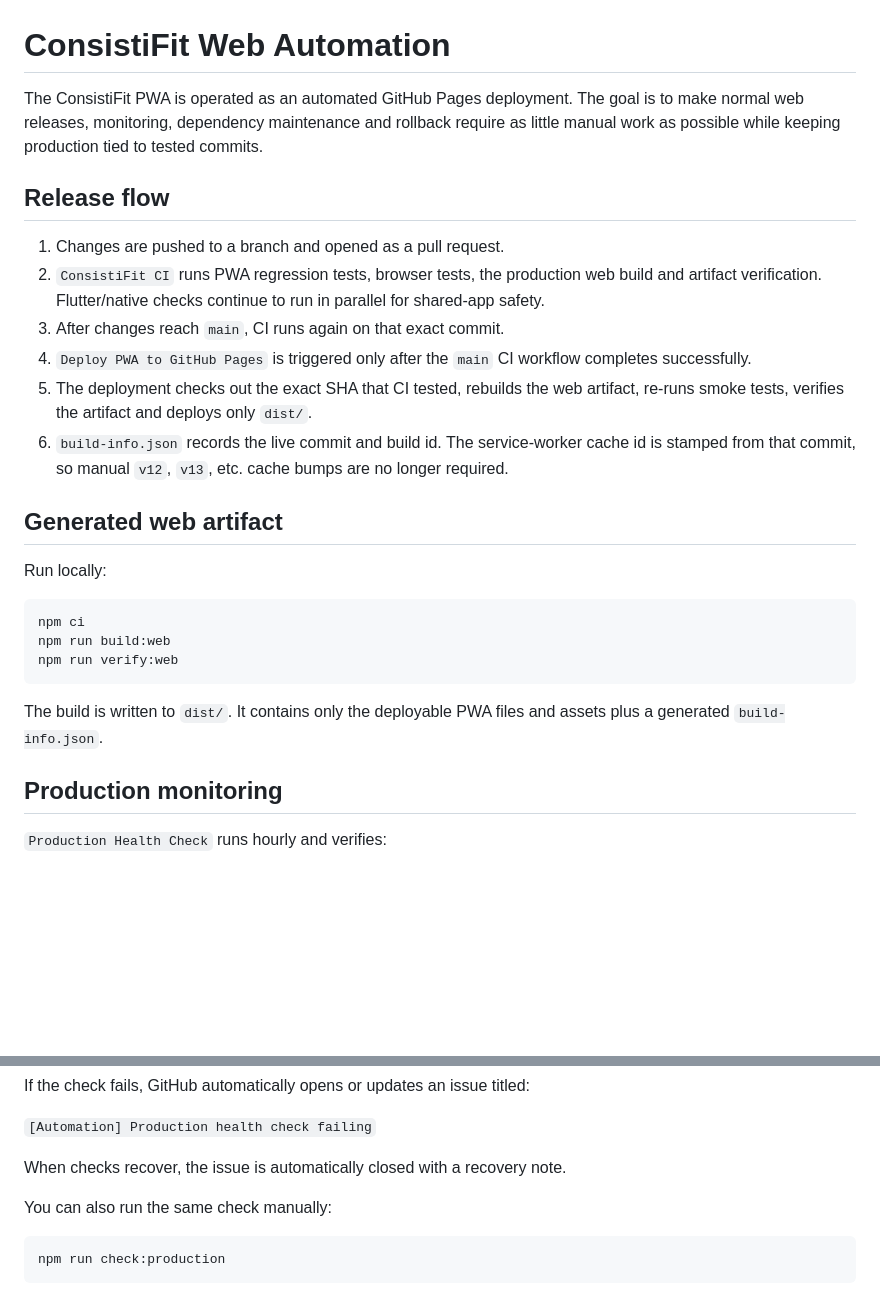
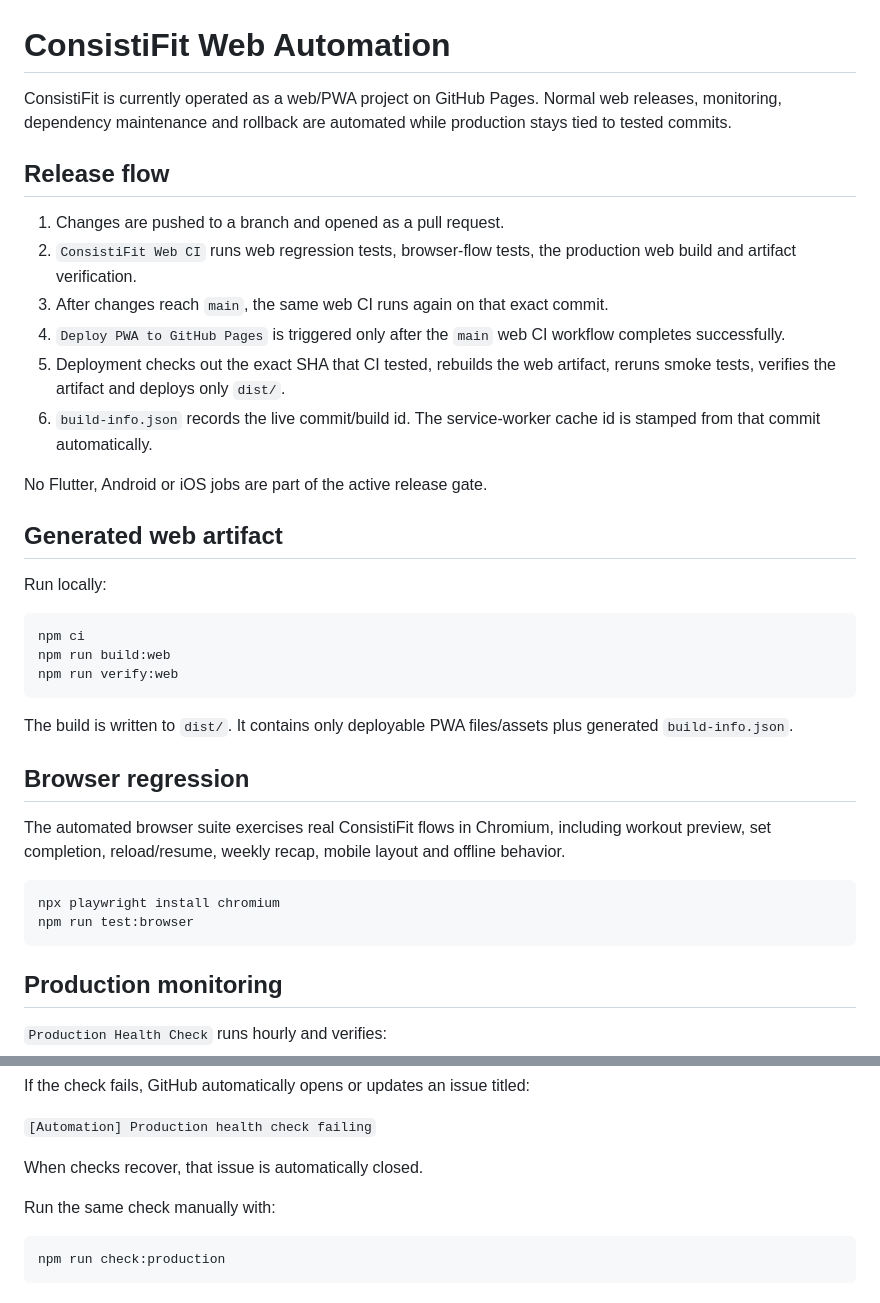
Before and after one commit to Bhrcs/ConsistiFit, a Markdown page: docs/AUTOMATION.md, 2 parts joined by grey strips. Drawn GitHub-style; blank space fills up the shorter version.

Commit message:
Document web-only automation

````diff
--- a/docs/AUTOMATION.md
+++ b/docs/AUTOMATION.md
@@ -1,15 +1,17 @@
 # ConsistiFit Web Automation
 
-The ConsistiFit PWA is operated as an automated GitHub Pages deployment. The goal is to make normal web releases, monitoring, dependency maintenance and rollback require as little manual work as possible while keeping production tied to tested commits.
+ConsistiFit is currently operated as a web/PWA project on GitHub Pages. Normal web releases, monitoring, dependency maintenance and rollback are automated while production stays tied to tested commits.
 
 ## Release flow
 
 1. Changes are pushed to a branch and opened as a pull request.
-2. `ConsistiFit CI` runs PWA regression tests, browser tests, the production web build and artifact verification. Flutter/native checks continue to run in parallel for shared-app safety.
-3. After changes reach `main`, CI runs again on that exact commit.
-4. `Deploy PWA to GitHub Pages` is triggered only after the `main` CI workflow completes successfully.
-5. The deployment checks out the exact SHA that CI tested, rebuilds the web artifact, re-runs smoke tests, verifies the artifact and deploys only `dist/`.
-6. `build-info.json` records the live commit and build id. The service-worker cache id is stamped from that commit, so manual `v12`, `v13`, etc. cache bumps are no longer required.
+2. `ConsistiFit Web CI` runs web regression tests, browser-flow tests, the production web build and artifact verification.
+3. After changes reach `main`, the same web CI runs again on that exact commit.
+4. `Deploy PWA to GitHub Pages` is triggered only after the `main` web CI workflow completes successfully.
+5. Deployment checks out the exact SHA that CI tested, rebuilds the web artifact, reruns smoke tests, verifies the artifact and deploys only `dist/`.
+6. `build-info.json` records the live commit/build id. The service-worker cache id is stamped from that commit automatically.
+
+No Flutter, Android or iOS jobs are part of the active release gate.
 
 ## Generated web artifact
 
@@ -21,7 +23,16 @@ npm run build:web
 npm run verify:web
 ```
 
-The build is written to `dist/`. It contains only the deployable PWA files and assets plus a generated `build-info.json`.
+The build is written to `dist/`. It contains only deployable PWA files/assets plus generated `build-info.json`.
+
+## Browser regression
+
+The automated browser suite exercises real ConsistiFit flows in Chromium, including workout preview, set completion, reload/resume, weekly recap, mobile layout and offline behavior.
+
+```bash
+npx playwright install chromium
+npm run test:browser
+```
 
 ## Production monitoring
 
@@ -38,9 +49,9 @@ If the check fails, GitHub automatically opens or updates an issue titled:
 
 `[Automation] Production health check failing`
 
-When checks recover, the issue is automatically closed with a recovery note.
+When checks recover, that issue is automatically closed.
 
-You can also run the same check manually:
+Run the same check manually with:
 
 ```bash
 npm run check:production
````
Also changed, not shown: other parts of docs/AUTOMATION.md (+8 -11 lines).
